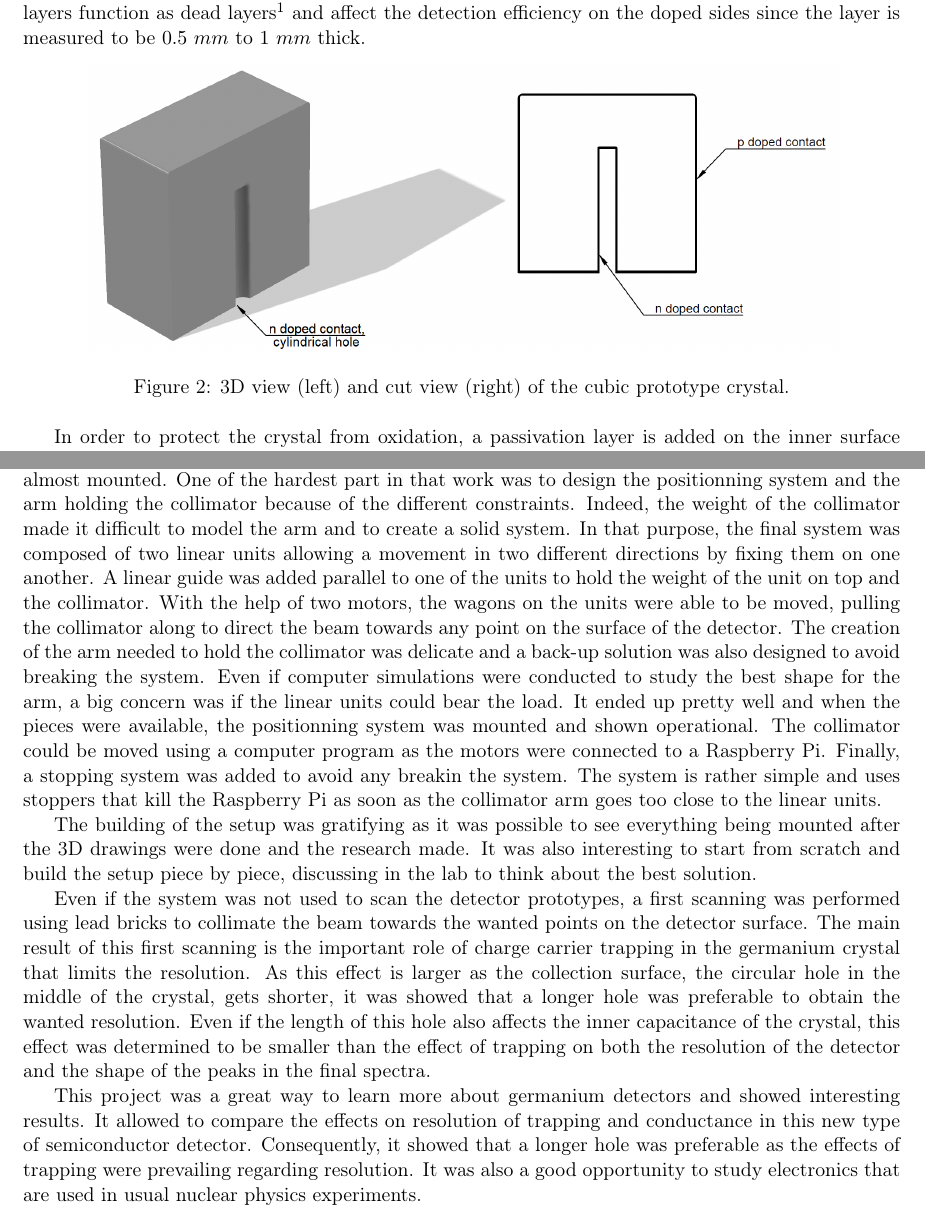
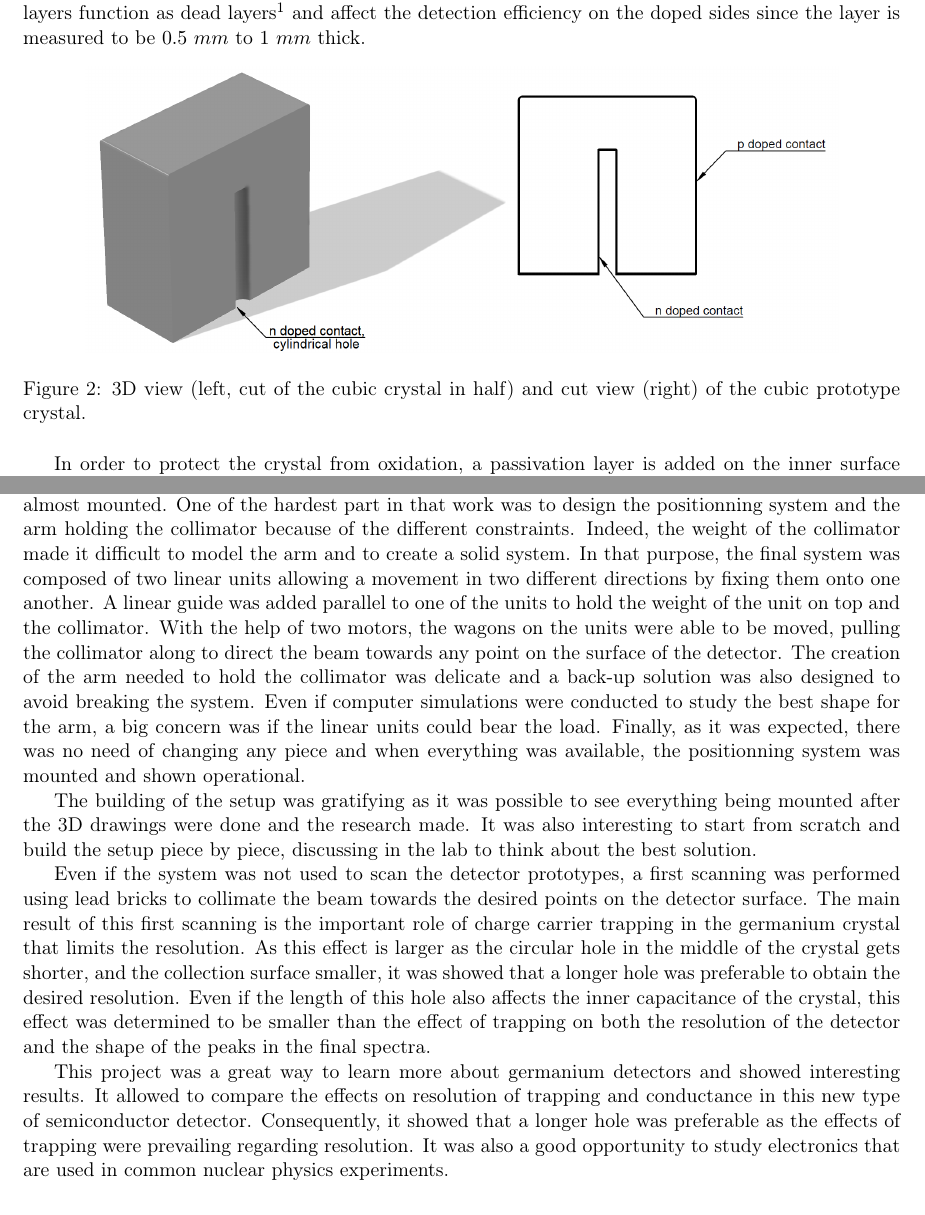
Before and after one commit to ASamarkRoth/ScanningSystem, a LaTeX document (Report/First measurements/First_measurements.tex): two parts of pages 6 and 17 of 18, joined at a grey line, cut so that both start at the same text. Compiled offline with pdfLaTeX.

Commit message:
final corrections done

```diff
--- a/Report/First measurements/First_measurements.tex
+++ b/Report/First measurements/First_measurements.tex
@@ -134,7 +138,7 @@ The studied crystal has the same characteristics as coaxial crystals, the only d
 \begin{figure}[!h]
 \centering
 \includegraphics[scale=0.4]{Crystal.png}
-\caption{3D view (left) and cut view (right) of the cubic prototype crystal.}
+\caption{3D view (left, cut of the cubic crystal in half) and cut view (right) of the cubic prototype crystal.}
 \label{geo}
 \end{figure}
 
@@ -384,13 +388,13 @@ The results for the resolution are quite interesting to analyze because the main
 
 \section{Conclusions}
 
-The building of the scanning system was the main part of this project and ended with the whole setup almost mounted. One of the hardest part in that work was to design the positionning system and the arm holding the collimator because of the different constraints. Indeed, the weight of the collimator made it difficult to model the arm and to create a solid system. In that purpose, the final system was composed of two linear units allowing a movement in two different directions by fixing them on one another. A linear guide was added parallel to one of the units to hold the weight of the unit on top and the collimator. With the help of two motors, the wagons on the units were able to be moved, pulling the collimator along to direct the beam towards any point on the surface of the detector. The creation of the arm needed to hold the collimator was delicate and a back-up solution was also designed to avoid breaking the system. Even if computer simulations were conducted to study the best shape for the arm, a big concern was if the linear units could bear the load. It ended up pretty well and when the pieces were available, the positionning system was mounted and shown operational. The collimator could be moved using a computer program as the motors were connected to a Raspberry Pi. Finally, a stopping system was added to avoid any breakin the system. The system is rather simple and uses stoppers that kill the Raspberry Pi as soon as the collimator arm goes too close to the linear units.
+The building of the scanning system was the main part of this project and ended with the whole setup almost mounted. One of the hardest part in that work was to design the positionning system and the arm holding the collimator because of the different constraints. Indeed, the weight of the collimator made it difficult to model the arm and to create a solid system. In that purpose, the final system was composed of two linear units allowing a movement in two different directions by fixing them onto one another. A linear guide was added parallel to one of the units to hold the weight of the unit on top and the collimator. With the help of two motors, the wagons on the units were able to be moved, pulling the collimator along to direct the beam towards any point on the surface of the detector. The creation of the arm needed to hold the collimator was delicate and a back-up solution was also designed to avoid breaking the system. Even if computer simulations were conducted to study the best shape for the arm, a big concern was if the linear units could bear the load. Finally, as it was expected, there was no need of changing any piece and when everything was available, the positionning system was mounted and shown operational.
 
 The building of the setup was gratifying as it was possible to see everything being mounted after the 3D drawings were done and the research made. It was also interesting to start from scratch and build the setup piece by piece, discussing in the lab to think about the best solution.
 
-Even if the system was not used to scan the detector prototypes, a first scanning was performed using lead bricks to collimate the beam towards the wanted points on the detector surface. The main result of this first scanning is the important role of charge carrier trapping in the germanium crystal that limits the resolution. As this effect is larger as the collection surface, the circular hole in the middle of the crystal, gets shorter, it was showed that a longer hole was preferable to obtain the wanted resolution. Even if the length of this hole also affects the inner capacitance of the crystal, this effect was determined to be smaller than the effect of trapping on both the resolution of the detector and the shape of the peaks in the final spectra.
+Even if the system was not used to scan the detector prototypes, a first scanning was performed using lead bricks to collimate the beam towards the desired points on the detector surface. The main result of this first scanning is the important role of charge carrier trapping in the germanium crystal that limits the resolution. As this effect is larger as the circular hole in the middle of the crystal gets shorter, and the collection surface smaller, it was showed that a longer hole was preferable to obtain the desired resolution. Even if the length of this hole also affects the inner capacitance of the crystal, this effect was determined to be smaller than the effect of trapping on both the resolution of the detector and the shape of the peaks in the final spectra.
 
-This project was a great way to learn more about germanium detectors and showed interesting results. It allowed to compare the effects on resolution of trapping and conductance in this new type of semiconductor detector. Consequently, it showed that a longer hole was preferable as the effects of trapping were prevailing regarding resolution. It was also a good opportunity to study electronics that are used in usual nuclear physics experiments.
+This project was a great way to learn more about germanium detectors and showed interesting results. It allowed to compare the effects on resolution of trapping and conductance in this new type of semiconductor detector. Consequently, it showed that a longer hole was preferable as the effects of trapping were prevailing regarding resolution. It was also a good opportunity to study electronics that are used in common nuclear physics experiments.
 
 \newpage
 
```
Also changed, not shown: Report/First measurements/First_measurements.pdf, Report/First measurements/First_measurements.tex (6 more changed lines), 3 other files.
